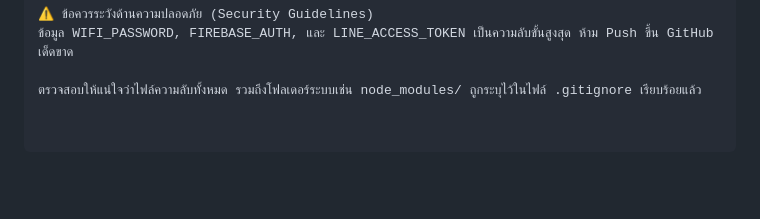
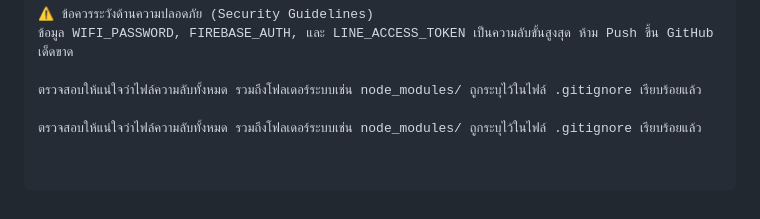
Before and after one commit to chinnawatsree/EboxProject, a Markdown page: README.md, the part around the change. Drawn GitHub-style; blank space fills up the shorter version.

```diff
--- a/README.md
+++ b/README.md
@@ -89,3 +89,5 @@ const LINE_ACCESS_TOKEN = 'YOUR_LINE_CHANNEL_ACCESS_TOKEN';
 ข้อมูล WIFI_PASSWORD, FIREBASE_AUTH, และ LINE_ACCESS_TOKEN เป็นความลับขั้นสูงสุด ห้าม Push ขึ้น GitHub เด็ดขาด
 
 ตรวจสอบให้แน่ใจว่าไฟล์ความลับทั้งหมด รวมถึงโฟลเดอร์ระบบเช่น node_modules/ ถูกระบุไว้ในไฟล์ .gitignore เรียบร้อยแล้ว
+
+ตรวจสอบให้แน่ใจว่าไฟล์ความลับทั้งหมด รวมถึงโฟลเดอร์ระบบเช่น node_modules/ ถูกระบุไว้ในไฟล์ .gitignore เรียบร้อยแล้ว
```
